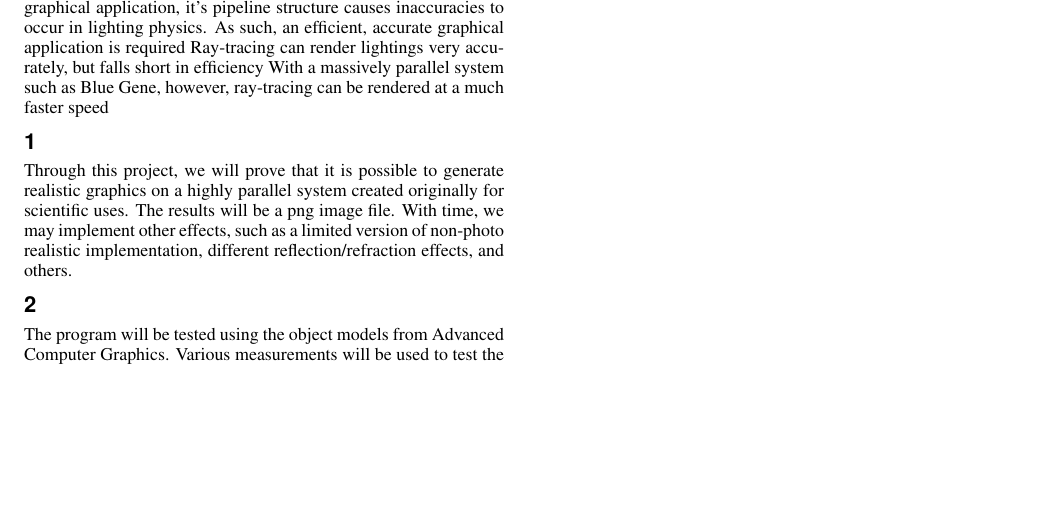
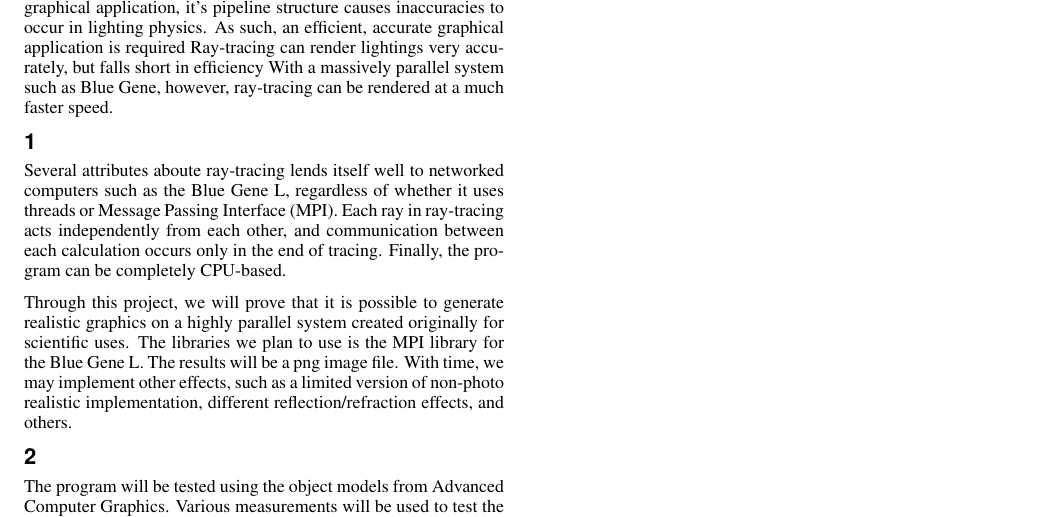
Before and after one commit to abhishekmukherg/parashader, a LaTeX paper (acg-doc/proposal.tex): part of the page, cut so that both start at the same text, the shorter picture padded with empty space. Compiled offline with pdfLaTeX.

Commit message:
more in intro.

```diff
--- a/acg-doc/proposal.tex
+++ b/acg-doc/proposal.tex
@@ -47,12 +47,19 @@ application, it's pipeline structure causes inaccuracies to occur in lighting
 physics.  As such, an efficient, accurate graphical application is required
 Ray-tracing can render lightings very accurately, but falls short in efficiency
 With a massively parallel system such as Blue Gene, however, ray-tracing can be
-rendered at a much faster speed
+rendered at a much faster speed.
 \end{abstract}
 
 \section{}
+Several attributes aboute ray-tracing lends itself well to networked computers
+such as the Blue Gene L, regardless of whether it uses threads or Message
+Passing Interface (MPI).  Each ray in ray-tracing acts independently from each
+other, and communication between each calculation occurs only in the end of
+tracing.  Finally, the program can be completely CPU-based.
+
 Through this project, we will prove that it is possible to generate realistic
 graphics on a highly parallel system created originally for scientific uses.
+The libraries we plan to use is the MPI library for the Blue Gene L.
 The results will be a png image file.  With time, we may implement other
 effects, such as a limited version of non-photo realistic implementation,
 different reflection/refraction effects, and others.
```
